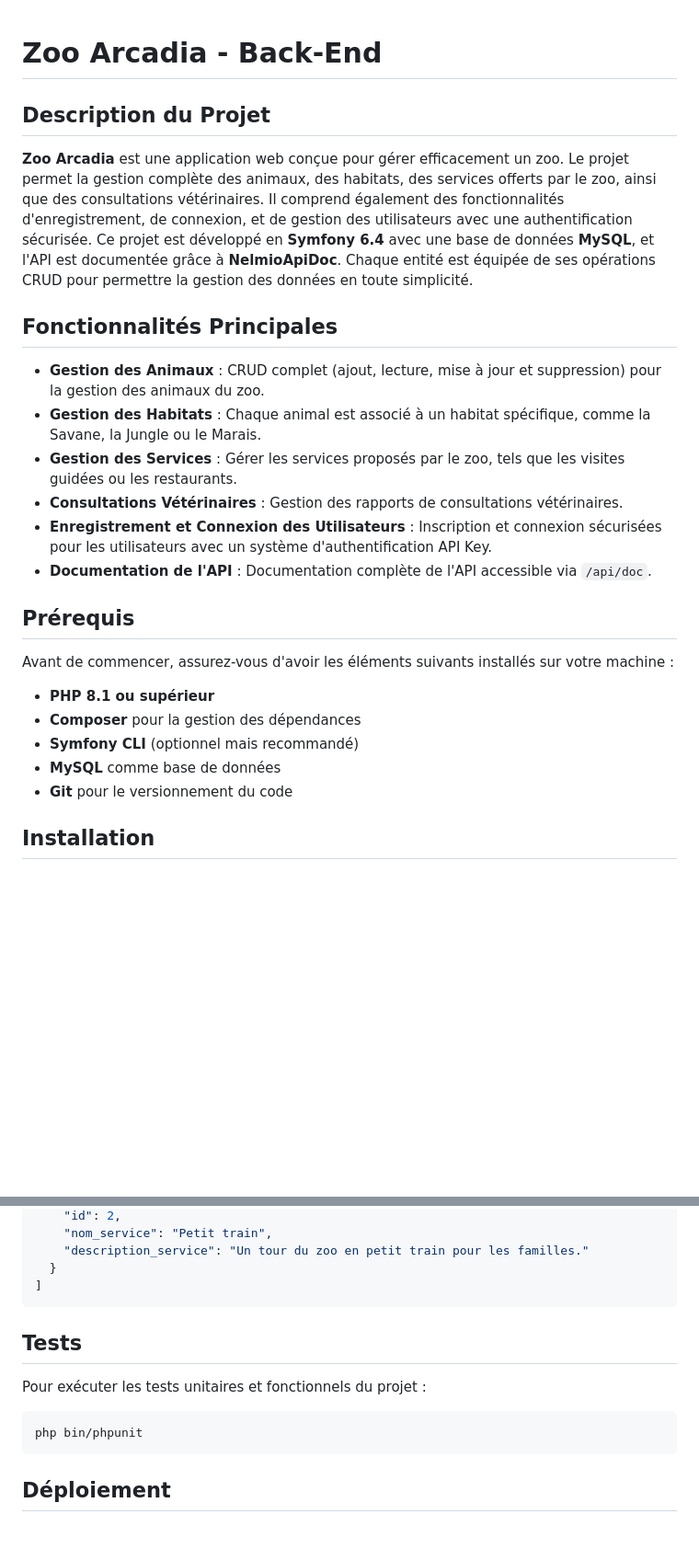
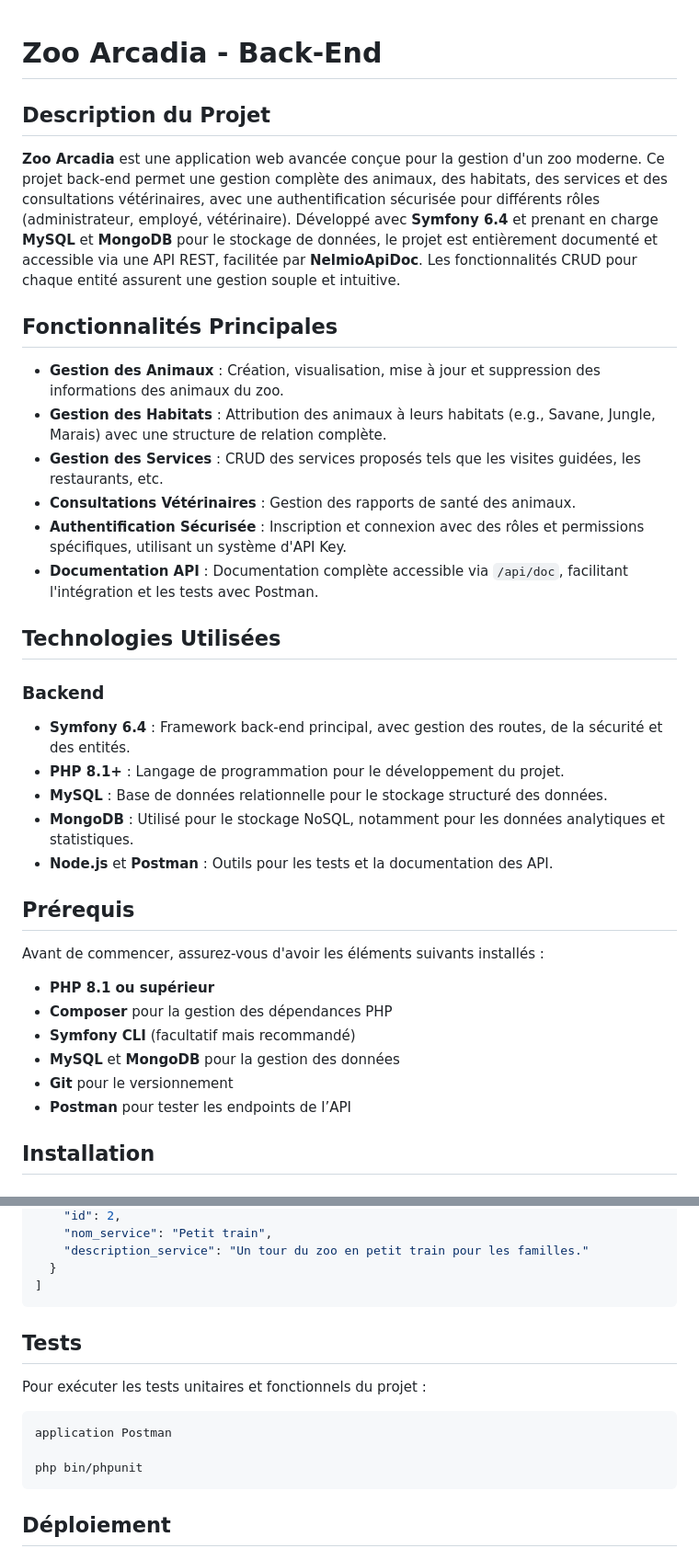
Before and after one commit to R3zgar/Zoo_Arcadia_Back, a Markdown page: README.md, 2 parts joined by grey strips. Shown: that part at 92% size. Rendered like a GitHub page; blank space fills up the shorter version.

Commit message:
Update README.md
Ajout du README.md détaillé pour le back-end de Zoo Arcadia project

````diff
--- a/README.md
+++ b/README.md
@@ -1,27 +1,37 @@
-
 # Zoo Arcadia - Back-End
 
 ## Description du Projet
 
-**Zoo Arcadia** est une application web conçue pour gérer efficacement un zoo. Le projet permet la gestion complète des animaux, des habitats, des services offerts par le zoo, ainsi que des consultations vétérinaires. Il comprend également des fonctionnalités d'enregistrement, de connexion, et de gestion des utilisateurs avec une authentification sécurisée. Ce projet est développé en **Symfony 6.4** avec une base de données **MySQL**, et l'API est documentée grâce à **NelmioApiDoc**. Chaque entité est équipée de ses opérations CRUD pour permettre la gestion des données en toute simplicité.
+**Zoo Arcadia** est une application web avancée conçue pour la gestion d'un zoo moderne. Ce projet back-end permet une gestion complète des animaux, des habitats, des services et des consultations vétérinaires, avec une authentification sécurisée pour différents rôles (administrateur, employé, vétérinaire). Développé avec **Symfony 6.4** et prenant en charge **MySQL** et **MongoDB** pour le stockage de données, le projet est entièrement documenté et accessible via une API REST, facilitée par **NelmioApiDoc**. Les fonctionnalités CRUD pour chaque entité assurent une gestion souple et intuitive.
 
 ## Fonctionnalités Principales
 
-- **Gestion des Animaux** : CRUD complet (ajout, lecture, mise à jour et suppression) pour la gestion des animaux du zoo.
-- **Gestion des Habitats** : Chaque animal est associé à un habitat spécifique, comme la Savane, la Jungle ou le Marais.
-- **Gestion des Services** : Gérer les services proposés par le zoo, tels que les visites guidées ou les restaurants.
-- **Consultations Vétérinaires** : Gestion des rapports de consultations vétérinaires.
-- **Enregistrement et Connexion des Utilisateurs** : Inscription et connexion sécurisées pour les utilisateurs avec un système d'authentification API Key.
-- **Documentation de l'API** : Documentation complète de l'API accessible via `/api/doc`.
+- **Gestion des Animaux** : Création, visualisation, mise à jour et suppression des informations des animaux du zoo.
+- **Gestion des Habitats** : Attribution des animaux à leurs habitats (e.g., Savane, Jungle, Marais) avec une structure de relation complète.
+- **Gestion des Services** : CRUD des services proposés tels que les visites guidées, les restaurants, etc.
+- **Consultations Vétérinaires** : Gestion des rapports de santé des animaux.
+- **Authentification Sécurisée** : Inscription et connexion avec des rôles et permissions spécifiques, utilisant un système d'API Key.
+- **Documentation API** : Documentation complète accessible via `/api/doc`, facilitant l'intégration et les tests avec Postman.
+
+## Technologies Utilisées
+
+### Backend
+- **Symfony 6.4** : Framework back-end principal, avec gestion des routes, de la sécurité et des entités.
+- **PHP 8.1+** : Langage de programmation pour le développement du projet.
+- **MySQL** : Base de données relationnelle pour le stockage structuré des données.
+- **MongoDB** : Utilisé pour le stockage NoSQL, notamment pour les données analytiques et statistiques.
+- **Node.js** et **Postman** : Outils pour les tests et la documentation des API.
+
 ## Prérequis
 
-Avant de commencer, assurez-vous d'avoir les éléments suivants installés sur votre machine :
+Avant de commencer, assurez-vous d'avoir les éléments suivants installés :
 
 - **PHP 8.1 ou supérieur**
-- **Composer** pour la gestion des dépendances
-- **Symfony CLI** (optionnel mais recommandé)
-- **MySQL** comme base de données
-- **Git** pour le versionnement du code
+- **Composer** pour la gestion des dépendances PHP
+- **Symfony CLI** (facultatif mais recommandé)
+- **MySQL** et **MongoDB** pour la gestion des données
+- **Git** pour le versionnement
+- **Postman** pour tester les endpoints de l’API
 
 ## Installation
 
@@ -187,12 +200,13 @@ Add to: Header
 ]
 ```
 
-
 ## Tests
 
 Pour exécuter les tests unitaires et fonctionnels du projet :
 
 ```bash
+application Postman
+
 php bin/phpunit
 ```
 
````
Also changed, not shown: other parts of README.md (+8 -5 lines).
